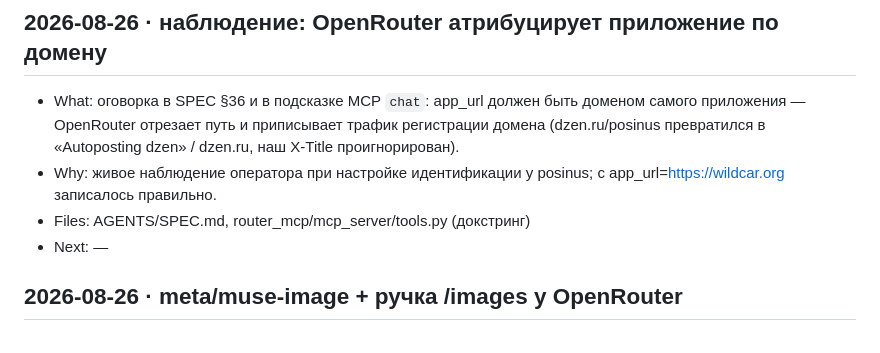
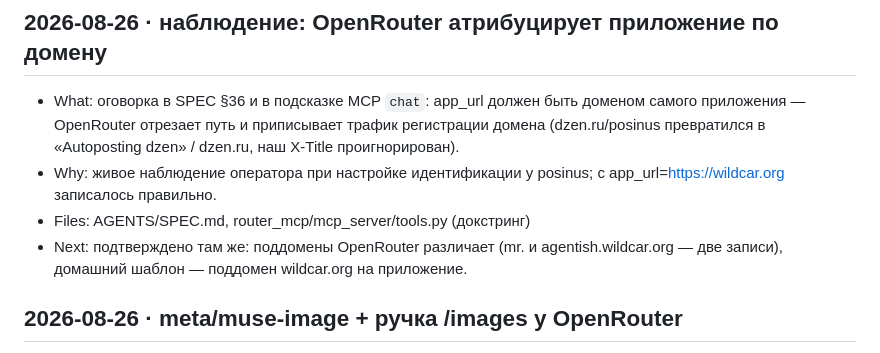
Before and after one commit to wildcar/model-router-mcp, a Markdown page: AGENTS/HISTORY.md, the part around the change. Rendered like a GitHub page.

Commit message:
docs: поддомены OpenRouter различает — шаблон: поддомен wildcar.org на приложение
Co-Authored-By: Claude Fable 5 <noreply@anthropic.com>

```diff
--- a/AGENTS/HISTORY.md
+++ b/AGENTS/HISTORY.md
@@ -8,7 +8,7 @@ Newest first. Each entry ≤5 lines using the format defined in `AGENTS.md`.
 - What: оговорка в SPEC §36 и в подсказке MCP `chat`: app_url должен быть доменом самого приложения — OpenRouter отрезает путь и приписывает трафик регистрации домена (dzen.ru/posinus превратился в «Autoposting dzen» / dzen.ru, наш X-Title проигнорирован).
 - Why: живое наблюдение оператора при настройке идентификации у posinus; с app_url=https://wildcar.org записалось правильно.
 - Files: AGENTS/SPEC.md, router_mcp/mcp_server/tools.py (докстринг)
-- Next: —
+- Next: подтверждено там же: поддомены OpenRouter различает (mr. и agentish.wildcar.org — две записи), домашний шаблон — поддомен wildcar.org на приложение.
 
 ## 2026-08-26 · meta/muse-image + ручка /images у OpenRouter
 - What: адаптер ходит на POST /images для строк с capability `images_api` (и по 404-подсказке чата для непомеченных); объявлен image-to-image, референсы в `input_references`; muse заведён manual-строкой, цена $0.01/картинка замером (прогон 16436), правка картинки проверена живьём (16437, computed = провайдерской сумме).
```
Also changed, not shown: AGENTS/SPEC.md (+4 -2 lines).
